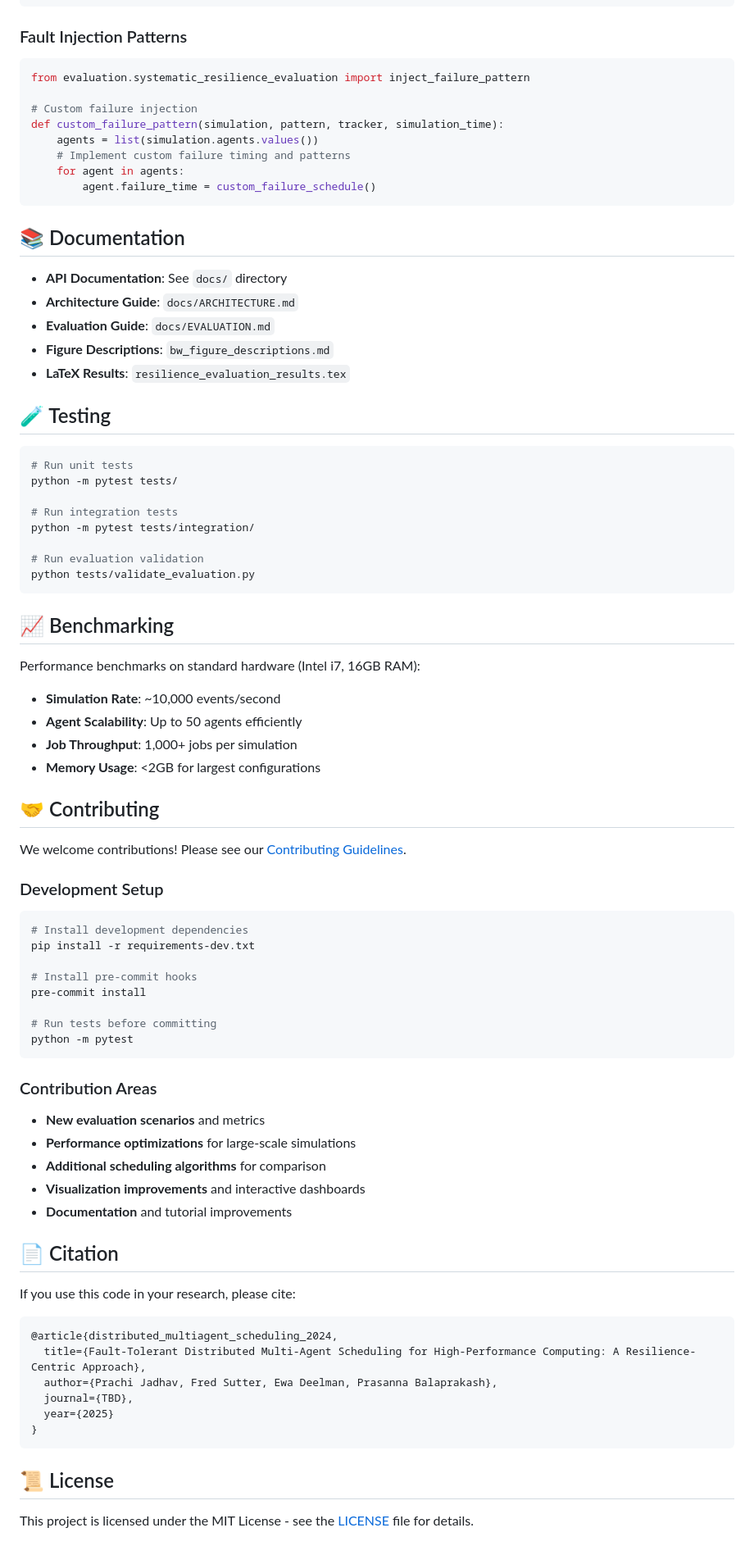
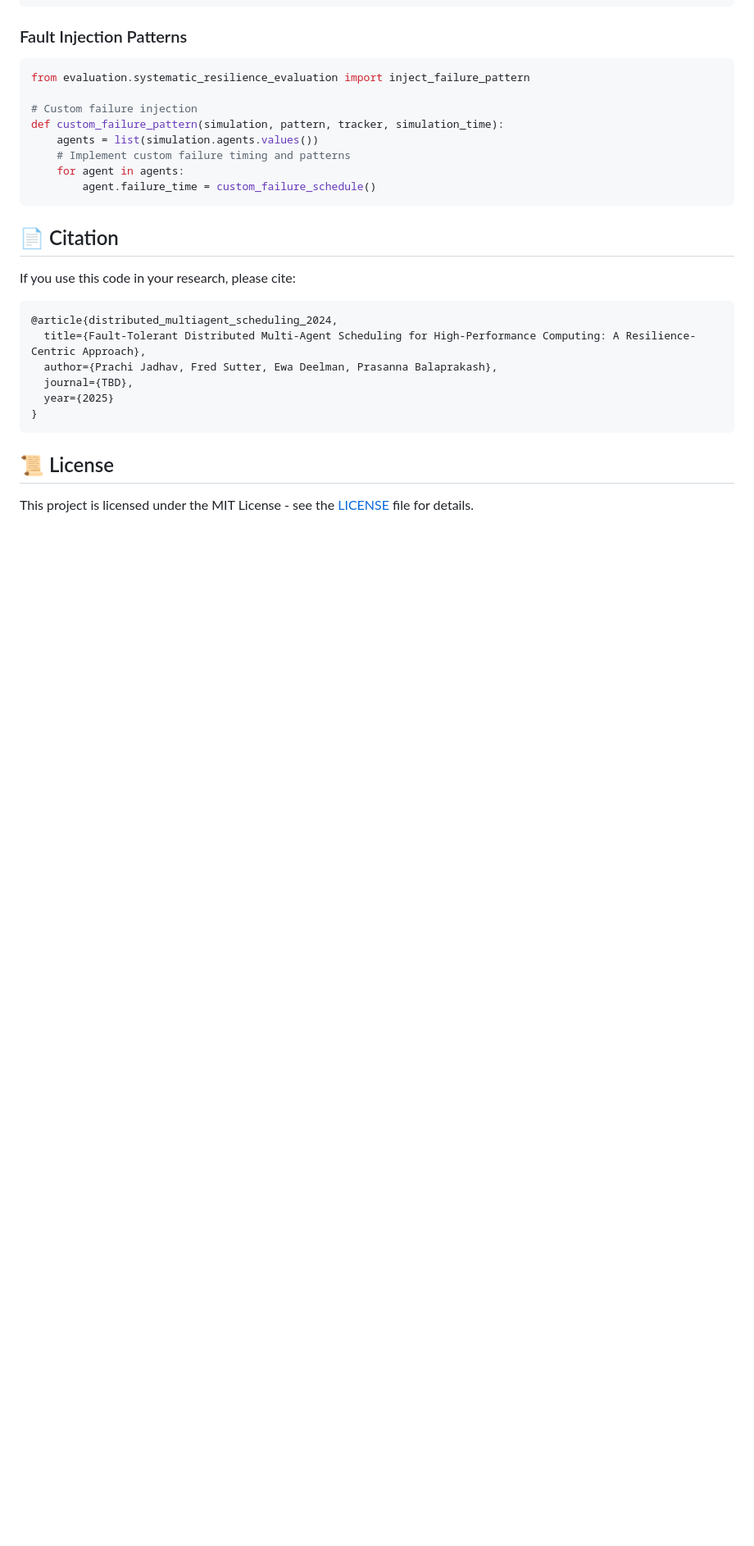
Before and after one commit to pbalapra/distributed-multiagent-scheduling, a Markdown page: README.md, the part around one of its changes. Shown at 82% size. Rendered like a GitHub page; blank space fills up the shorter version.

````diff
--- a/README.md
+++ b/README.md
@@ -843,61 +758,6 @@ def custom_failure_pattern(simulation, pattern, tracker, simulation_time):
         agent.failure_time = custom_failure_schedule()
 ```
 
-## 📚 Documentation
-
-- **API Documentation**: See `docs/` directory
-- **Architecture Guide**: `docs/ARCHITECTURE.md`
-- **Evaluation Guide**: `docs/EVALUATION.md`
-- **Figure Descriptions**: `bw_figure_descriptions.md`
-- **LaTeX Results**: `resilience_evaluation_results.tex`
-
-## 🧪 Testing
-
-```bash
-# Run unit tests
-python -m pytest tests/
-
-# Run integration tests
-python -m pytest tests/integration/
-
-# Run evaluation validation
-python tests/validate_evaluation.py
-```
-
-## 📈 Benchmarking
-
-Performance benchmarks on standard hardware (Intel i7, 16GB RAM):
-
-- **Simulation Rate**: ~10,000 events/second
-- **Agent Scalability**: Up to 50 agents efficiently
-- **Job Throughput**: 1,000+ jobs per simulation
-- **Memory Usage**: <2GB for largest configurations
-
-## 🤝 Contributing
-
-We welcome contributions! Please see our [Contributing Guidelines](CONTRIBUTING.md).
-
-### Development Setup
-
-```bash
-# Install development dependencies
-pip install -r requirements-dev.txt
-
-# Install pre-commit hooks
-pre-commit install
-
-# Run tests before committing
-python -m pytest
-```
-
-### Contribution Areas
-
-- **New evaluation scenarios** and metrics
-- **Performance optimizations** for large-scale simulations
-- **Additional scheduling algorithms** for comparison
-- **Visualization improvements** and interactive dashboards
-- **Documentation** and tutorial improvements
-
 ## 📄 Citation
 
 If you use this code in your research, please cite:
````
Also changed, not shown: other parts of README.md (+7 -92 lines).
